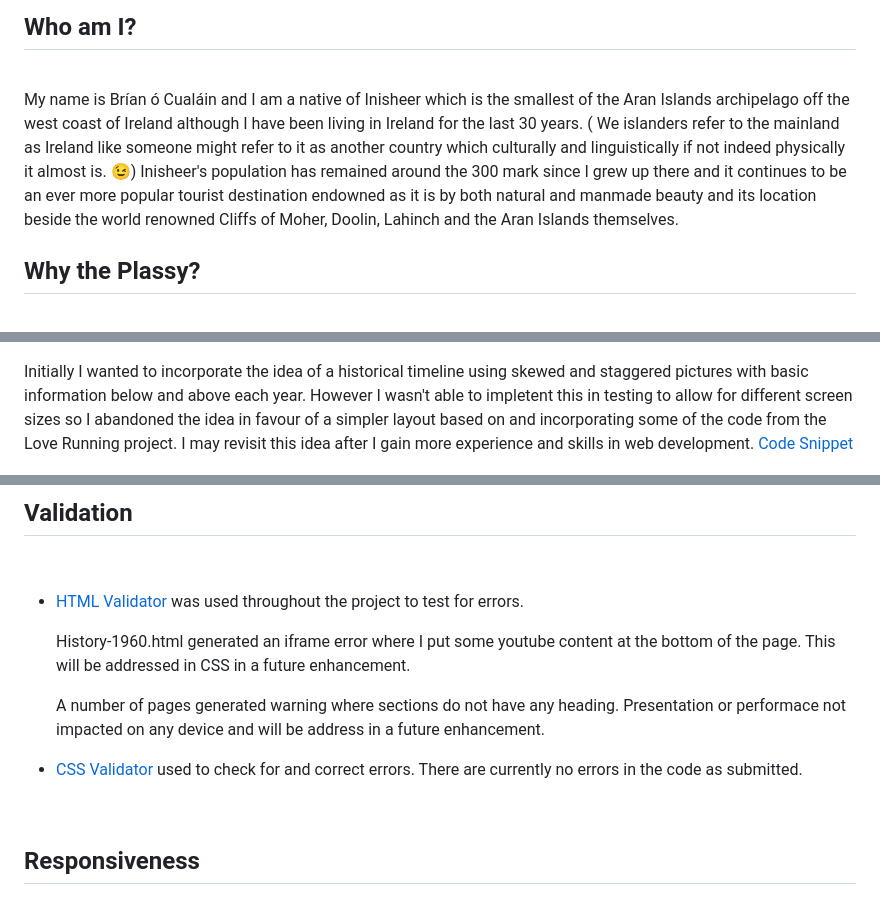
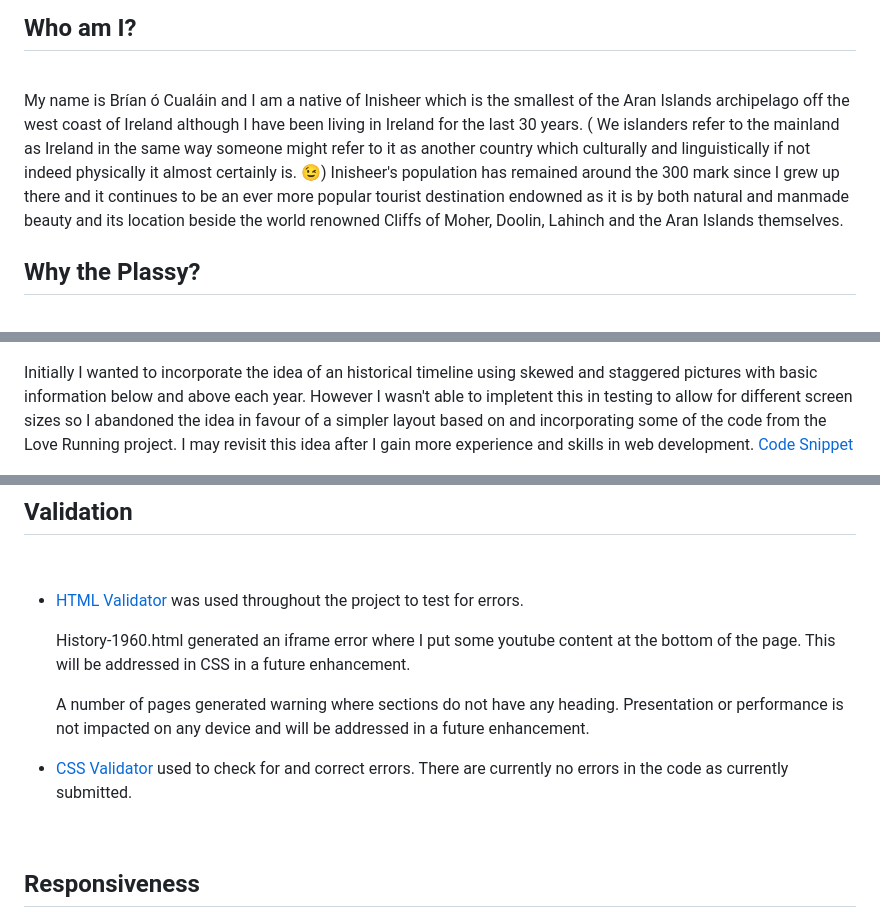
Before and after one commit to brianach/plassy, a Markdown page: README.md, 3 parts joined by grey strips. GitHub-like rendering.

```diff
--- a/README.md
+++ b/README.md
@@ -37,7 +37,7 @@
 
 ### <h2>Who am I?</h2><br>
 
-My name is Brían ó Cualáin and I am a native of Inisheer which is the smallest of the Aran Islands archipelago off the west coast of Ireland although I have been living in Ireland for the last 30 years. ( We islanders refer to the mainland as Ireland like someone might refer to it as another country which culturally and linguistically if not indeed physically it almost is. 😉) Inisheer's population has remained around the 300 mark since I grew up there and it continues to be an ever more popular tourist destination endowned as it is by both natural and manmade beauty and its location beside the world renowned Cliffs of Moher, Doolin, Lahinch and the Aran Islands themselves.
+My name is Brían ó Cualáin and I am a native of Inisheer which is the smallest of the Aran Islands archipelago off the west coast of Ireland although I have been living in Ireland for the last 30 years. ( We islanders refer to the mainland as Ireland in the same way someone might refer to it as another country which culturally and linguistically if not indeed physically it almost certainly is. 😉) Inisheer's population has remained around the 300 mark since I grew up there and it continues to be an ever more popular tourist destination endowned as it is by both natural and manmade beauty and its location beside the world renowned Cliffs of Moher, Doolin, Lahinch and the Aran Islands themselves.
 
 ### <h2>Why the Plassy?</h2><br>
 
@@ -86,7 +86,7 @@ I chose a sepia inspired color scheme but also one that is in harmony with the s
 ![Color sampling](doc/design/cover-text-transparency.png)
 
 
-Initially I wanted to incorporate the idea of a historical timeline using skewed and staggered pictures with basic information below and above each year. However I wasn't able to impletent this in testing to allow for different screen sizes so I abandoned the idea in favour of a simpler layout based on and incorporating some of the code from the Love Running project. I may revisit this idea after I gain more experience and skills in web development. <a href="https://codepen.io/brianach/pen/eYjZgYm" target="blank">Code Snippet</a>
+Initially I wanted to incorporate the idea of an historical timeline using skewed and staggered pictures with basic information below and above each year. However I wasn't able to impletent this in testing to allow for different screen sizes so I abandoned the idea in favour of a simpler layout based on and incorporating some of the code from the Love Running project. I may revisit this idea after I gain more experience and skills in web development. <a href="https://codepen.io/brianach/pen/eYjZgYm" target="blank">Code Snippet</a>
 
 ![Previous Idea](doc/scrapped.png)
 
@@ -176,9 +179,9 @@ I tested the site using various browsers on the differnet devices.
 
     History-1960.html generated an iframe error where I put some youtube content at the bottom of the page. This will be addressed in CSS in a future enhancement.
 
-    A number of pages generated warning where sections do not have any heading. Presentation or performace not impacted on any device and will be address in a future enhancement.
+    A number of pages generated warning where sections do not have any heading. Presentation or performance is not impacted on any device and will be addressed in a future enhancement.
 
-* [CSS Validator](https://validator.w3.org/) used to check for and correct errors. There are currently no errors in the code as submitted.
+* [CSS Validator](https://validator.w3.org/) used to check for and correct errors. There are currently no errors in the code as currently submitted.
 
 
 <br>
```
Also changed, not shown: other parts of README.md (+13 -10 lines), doc/menubar.png (added).
